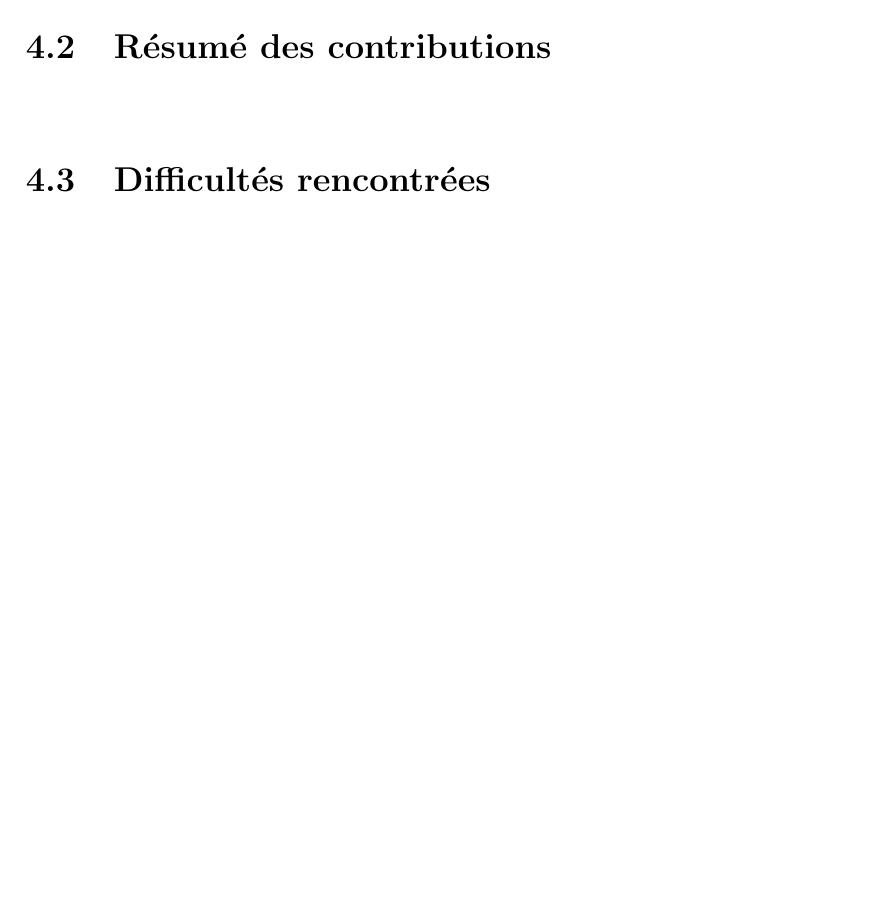
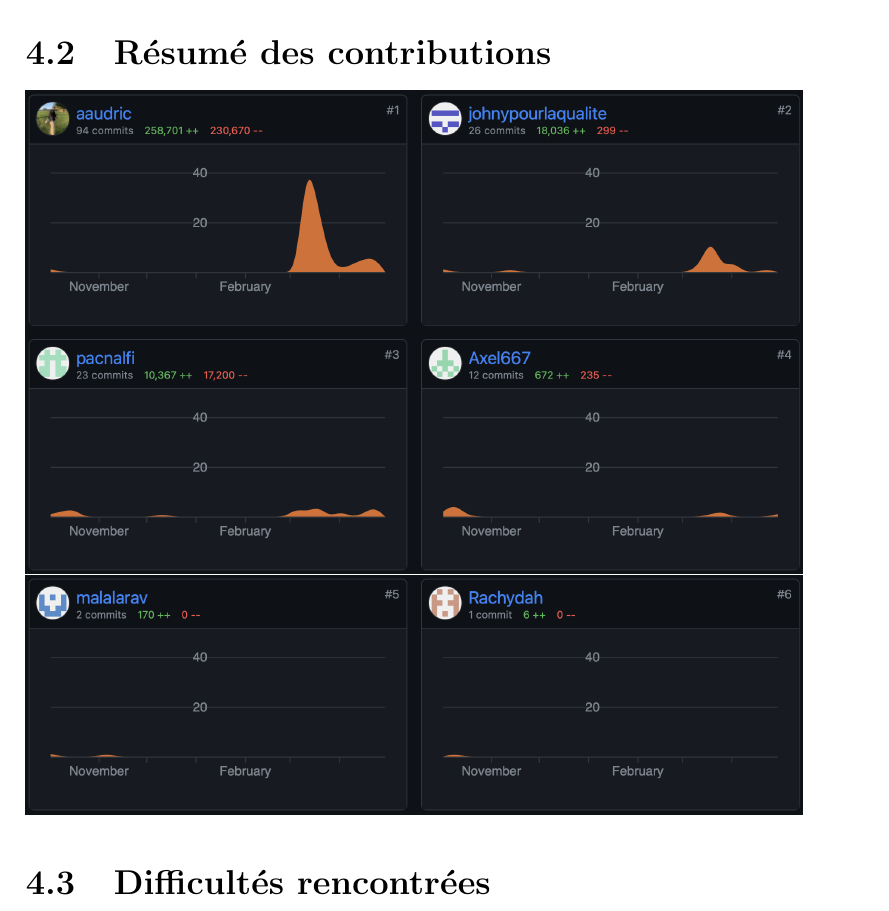
Before and after one commit to Axel667/ProjetSante, a LaTeX document (Rapport_S2_Projet_Latex/main.tex): part of page 9 of 10 before the commit and part of page 10 of 11 after it, cut so that both start at the same text, the shorter picture padded with empty space. Compiled offline with pdfLaTeX.

Commit message:
ajout du bon rapport

```diff
--- a/Rapport_Projet/main.tex
+++ b/Rapport_S2_Projet_Latex/main.tex
@@ -201,8 +201,8 @@ Script soutenance & & & & 60\% & & 40\% \\
 
 \section{Résumé des contributions}
  \begin{center}
-        %\includegraphics[width=1\textwidth]{images/contribution1.png}
-        %\includegraphics[width=1\textwidth]{images/contribution2.png}
+        \includegraphics[width=1\textwidth]{images/contribution1.png}
+        \includegraphics[width=1\textwidth]{images/contribution2.png}
 \end{center}
 
 \section{Difficultés rencontrées}
```
Also changed, not shown: Rapport_S2_Projet_Latex/images/Logo_SanEconomie.png (renamed from Rapport_Projet/images/Logo_SanEconomie.png), Rapport_S2_Projet_Latex/images/Logo_de_l'universite╠ü_Paul_Vale╠üry_-_Montpellier_3.jpg (renamed from Rapport_Projet/images/Logo_de_l'universite╠ü_Paul_Vale╠üry_-_Montpellier_3.jpg), Rapport_S2_Projet_Latex/images/Logo_univ.png (renamed from Rapport_Projet/images/Logo_univ.png), Rapport_S2_Projet_Latex/images/Pays-2.pdf (renamed from Rapport_Projet/images/Pays-2.pdf), Rapport_S2_Projet_Latex/images/architecture.png (renamed from Rapport_Projet/images/architecture.png), Rapport_S2_Projet_Latex/images/contribution1.png (added), Rapport_S2_Projet_Latex/images/contribution2.png (added), Rapport_S2_Projet_Latex/images/gantt.jpg (renamed from Rapport_Projet/images/gantt.jpg), Rapport_S2_Projet_Latex/images/image_cahier_charge.png (renamed from Rapport_Projet/images/image_cahier_charge.png), Rapport_S2_Projet_Latex/images/legende_architecture.png (renamed from Rapport_Projet/images/legende_architecture.png), Rapport_S2_Projet_Latex/images/logo_projet.jpg (renamed from Rapport_Projet/images/logo_projet.jpg), Rapport_S2_Projet_Latex/images/logo_projet.png (renamed from Rapport_Projet/images/logo_projet.png), Rapport_S2_Projet_Latex/images/technologies.png (renamed from Rapport_Projet/images/technologies.png), Rapport_S2_Projet_Latex/main.pdf (renamed from Rapport_Projet/main.pdf), 4 other files.
